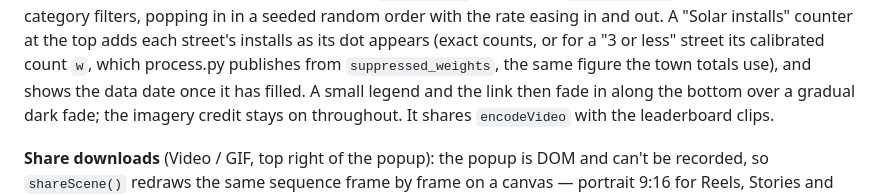
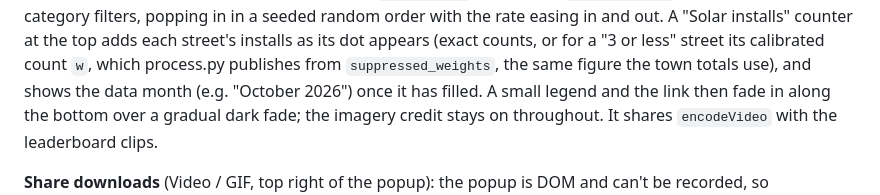
Before and after one commit to rewiring-nz/solar-streets, a Markdown page: ARCHITECTURE.md, the part around the change. GitHub-like rendering.

Commit message:
Docs: dots video date line
Co-Authored-By: Claude Opus 5.5 <noreply@anthropic.com>

```diff
--- a/ARCHITECTURE.md
+++ b/ARCHITECTURE.md
@@ -338,7 +338,7 @@ easing in and out. A "Solar installs" counter at the top adds each
 street's installs as its dot appears (exact counts, or for a "3 or less"
 street its calibrated count `w`, which process.py publishes from
 `suppressed_weights`, the same figure the town totals use), and shows
-the data date once it has filled. A small legend and the link then fade
+the data month (e.g. "October 2026") once it has filled. A small legend and the link then fade
 in along the bottom over a gradual dark fade; the imagery credit stays
 on throughout. It shares `encodeVideo` with
 the leaderboard clips.
```
